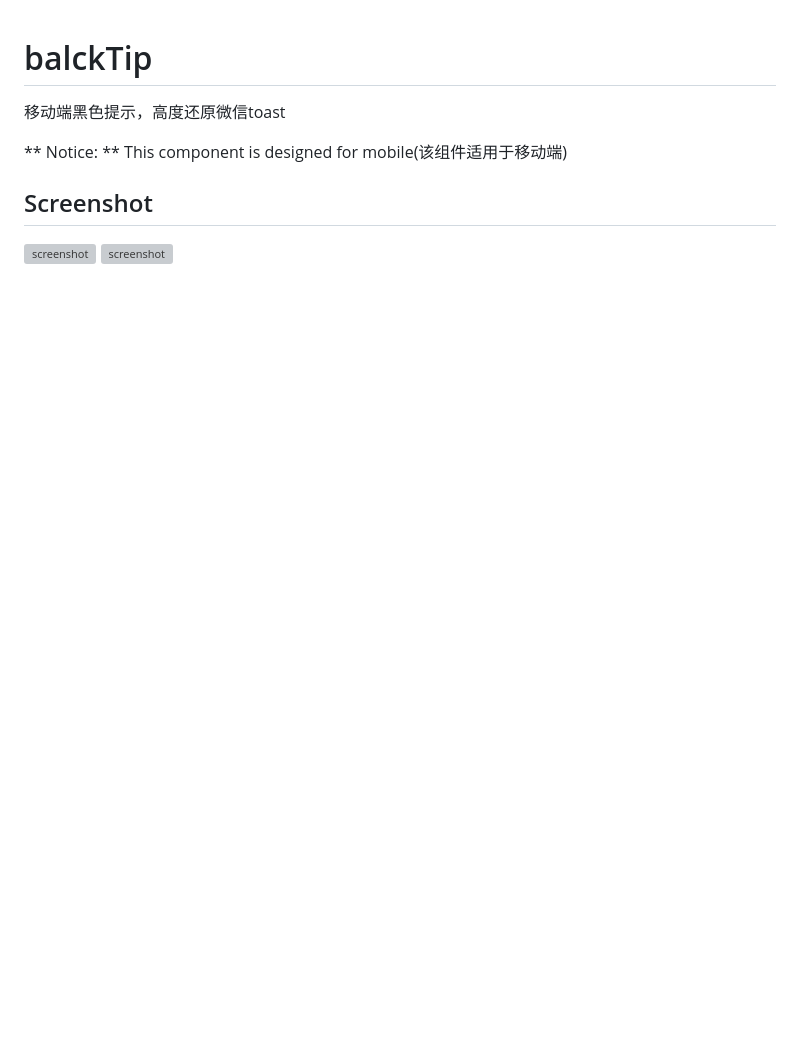
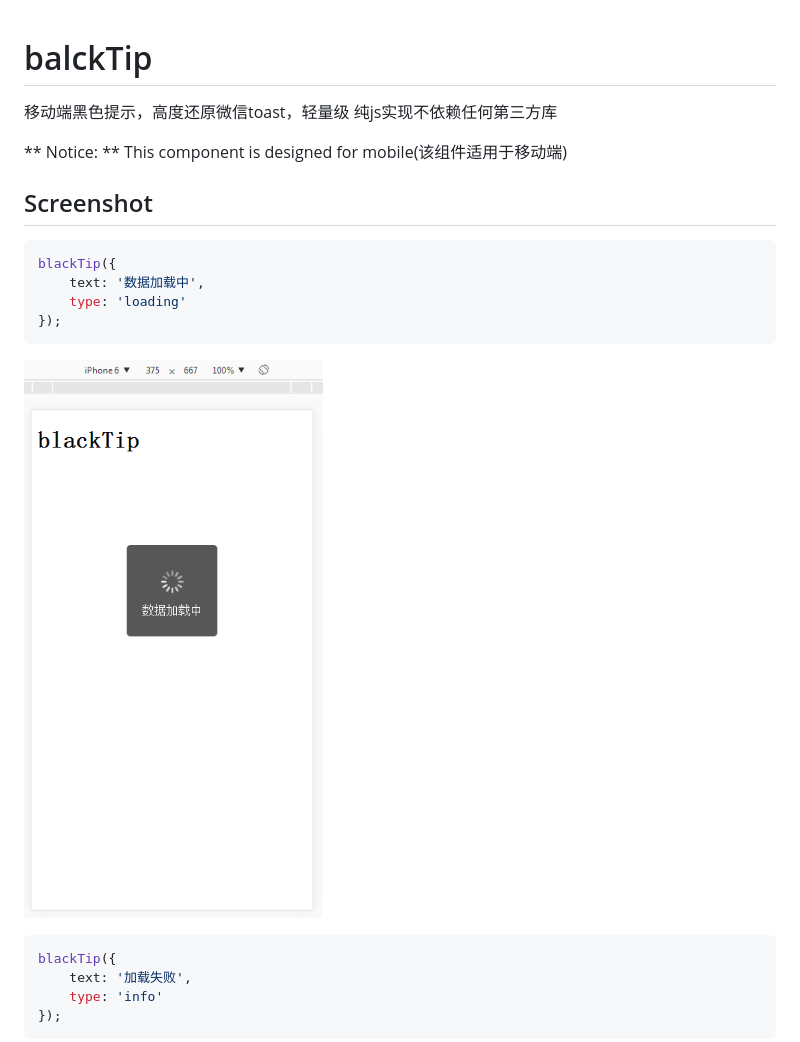
Before and after one commit to yishibakaien/cbui-toast, a Markdown page: README.md, the part around the change printed below. Drawn GitHub-style; pictures changed too: screenshot/1.png (added); blank space fills up the shorter version; grey boxes are pictures that could not be loaded.

````diff
--- a/README.md
+++ b/README.md
@@ -1,9 +1,21 @@
 # balckTip
 
-移动端黑色提示，高度还原微信toast
+移动端黑色提示，高度还原微信toast，轻量级 纯js实现不依赖任何第三方库
 
 ** Notice: ** This component is designed for mobile(该组件适用于移动端)
 
 ## Screenshot
+```js
+blackTip({
+    text: '数据加载中',
+    type: 'loading'
+});
+```
 ![screenshot](screenshot/1.png)
+```js
+blackTip({
+    text: '加载失败',
+    type: 'info'
+});
+```
 ![screenshot](screenshot/2.png)
````
Also changed, not shown: other parts of README.md (+69 -4 lines), screenshot/2.png (added), screenshot/3.png (added), 3 other files.
